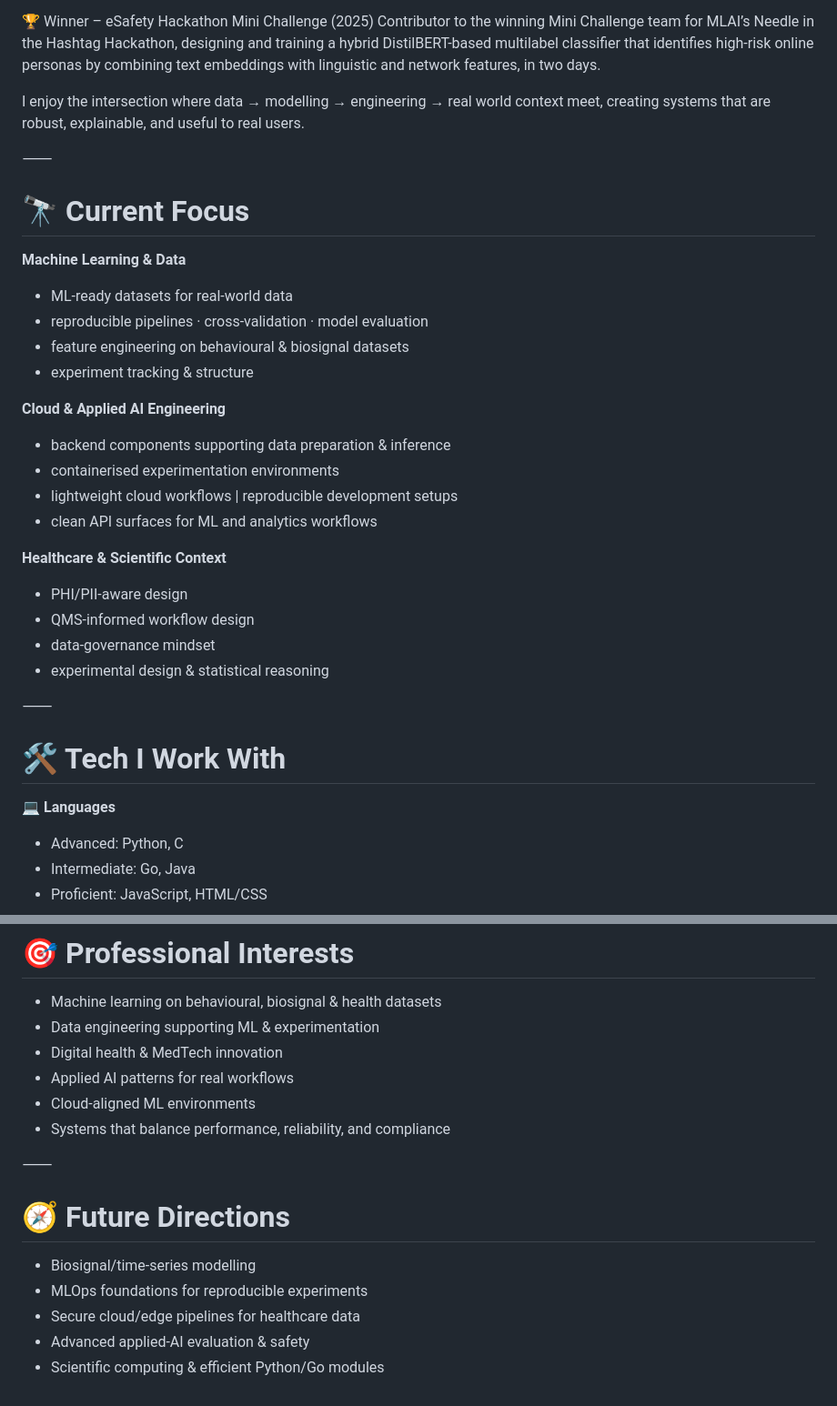
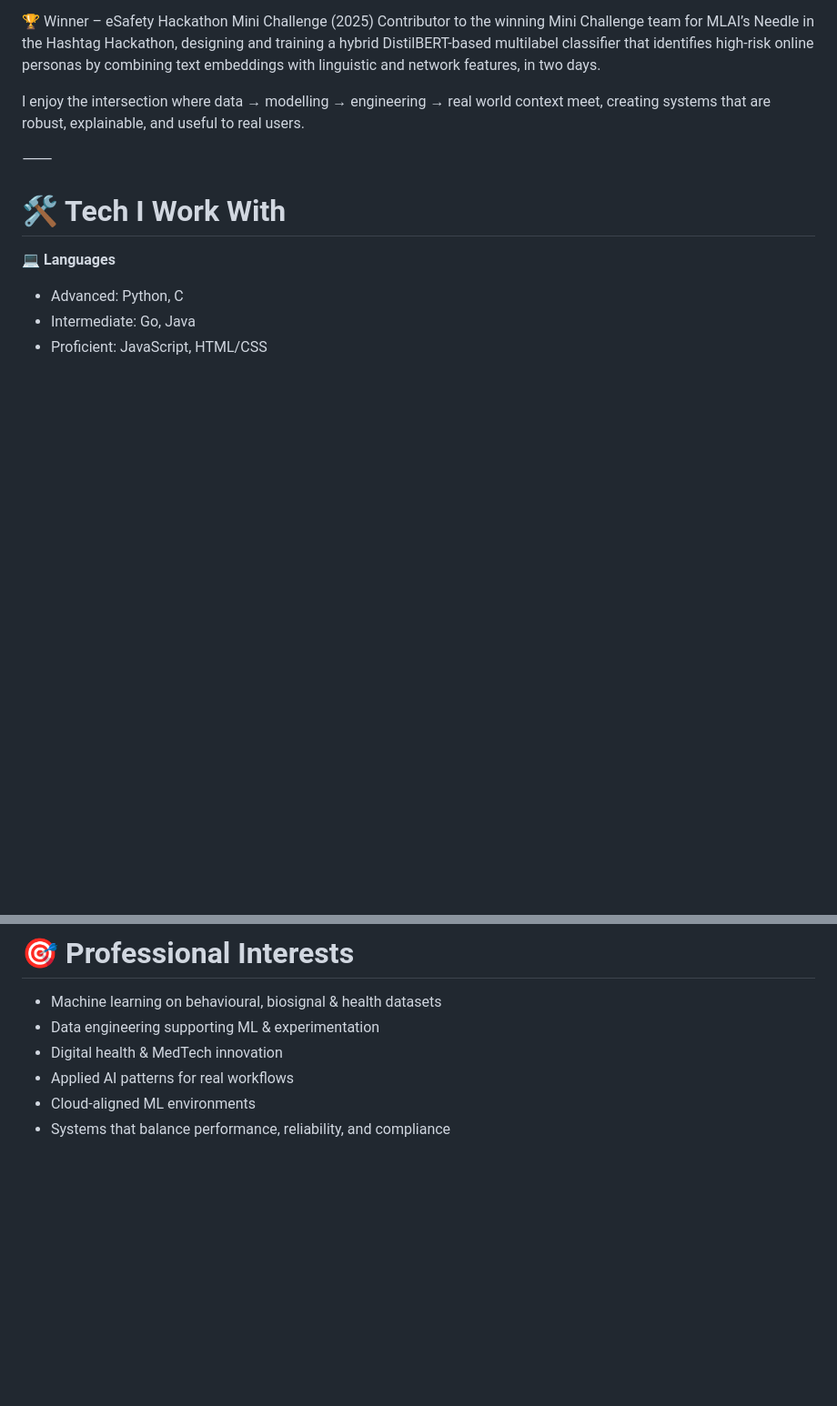
Before and after one commit to deannaspinks/deannaspinks, a Markdown page: README.md, 2 parts joined by grey strips. Shown at 91% size. Rendered like a GitHub page; blank space fills up the shorter version.

Commit message:
Revise README by removing focus and future sections
Removed sections on current focus and future directions from the README as they're under review.

```diff
--- a/README.md
+++ b/README.md
@@ -13,28 +13,6 @@ Contributed backend logic, data handling, workflow reliability features, and ear
 Contributor to the winning Mini Challenge team for MLAI’s Needle in the Hashtag Hackathon, designing and training a hybrid DistilBERT-based multilabel classifier that identifies high-risk online personas by combining text embeddings with linguistic and network features, in two days.
 
 I enjoy the intersection where data → modelling → engineering → real world context meet, creating systems that are robust, explainable, and useful to real users.
-
-⸻
-
-# 🔭 Current Focus
-
-**Machine Learning & Data**
-- ML-ready datasets for real-world data
-- reproducible pipelines · cross-validation · model evaluation
-- feature engineering on behavioural & biosignal datasets
-- experiment tracking & structure
-
-**Cloud & Applied AI Engineering**
-- backend components supporting data preparation & inference
-- containerised experimentation environments
-- lightweight cloud workflows | reproducible development setups
-- clean API surfaces for ML and analytics workflows
-
-**Healthcare & Scientific Context**
-- PHI/PII-aware design
-- QMS-informed workflow design
-- data-governance mindset
-- experimental design & statistical reasoning
 
 ⸻
 
@@ -96,12 +74,3 @@ Some applied-AI and ML projects aren't in my GitHub yet - feel free to ask about
 - Applied AI patterns for real workflows
 - Cloud-aligned ML environments
 - Systems that balance performance, reliability, and compliance
-
-⸻
-
-# 🧭 Future Directions
-- Biosignal/time-series modelling
-- MLOps foundations for reproducible experiments
-- Secure cloud/edge pipelines for healthcare data
-- Advanced applied-AI evaluation & safety
-- Scientific computing & efficient Python/Go modules
```
